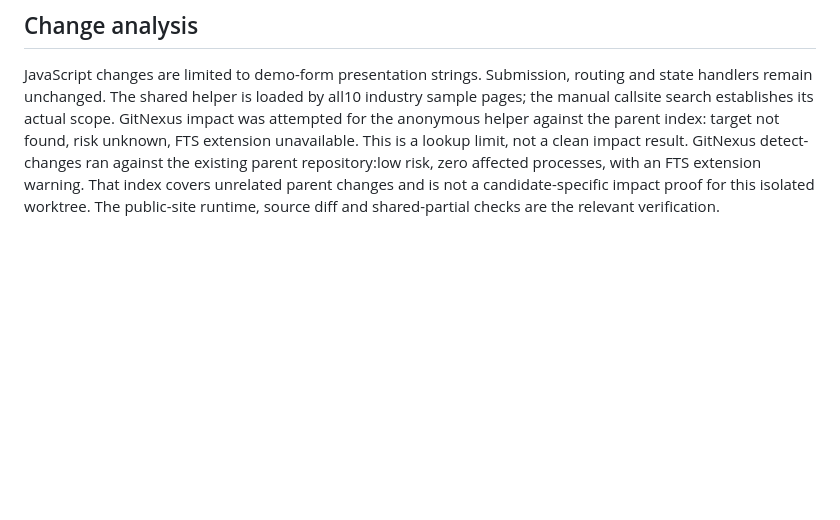
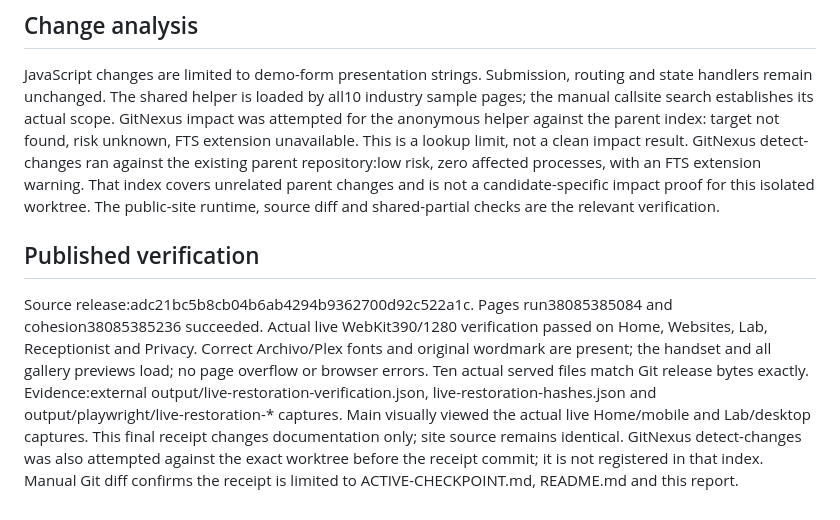
Before and after one commit to scruge1/callmeie-hub, a Markdown page: reports/site-brand-restoration-20261010.md, the part around the change. GitHub-like rendering; blank space fills up the shorter version.

```diff
--- a/reports/site-brand-restoration-20261010.md
+++ b/reports/site-brand-restoration-20261010.md
@@ -70,3 +70,18 @@ the existing parent repository:low risk, zero affected processes, with an FTS
 extension warning. That index covers unrelated parent changes and is not a
 candidate-specific impact proof for this isolated worktree. The public-site
 runtime, source diff and shared-partial checks are the relevant verification.
+
+## Published verification
+
+Source release:adc21bc5b8cb04b6ab4294b9362700d92c522a1c. Pages run38085385084 and cohesion38085385236
+succeeded. Actual live WebKit390/1280 verification passed on Home, Websites,
+Lab, Receptionist and Privacy. Correct Archivo/Plex fonts and original wordmark
+are present; the handset and all gallery previews load; no page overflow or
+browser errors. Ten actual served files match Git release bytes exactly.
+Evidence:external output/live-restoration-verification.json,
+live-restoration-hashes.json and output/playwright/live-restoration-* captures.
+Main visually viewed the actual live Home/mobile and Lab/desktop captures.
+This final receipt changes documentation only; site source remains identical.
+GitNexus detect-changes was also attempted against the exact worktree before
+the receipt commit; it is not registered in that index. Manual Git diff confirms
+the receipt is limited to ACTIVE-CHECKPOINT.md, README.md and this report.
```
Also changed, not shown: ACTIVE-CHECKPOINT.md (+8 -4 lines), README.md (+10 -1 lines).
